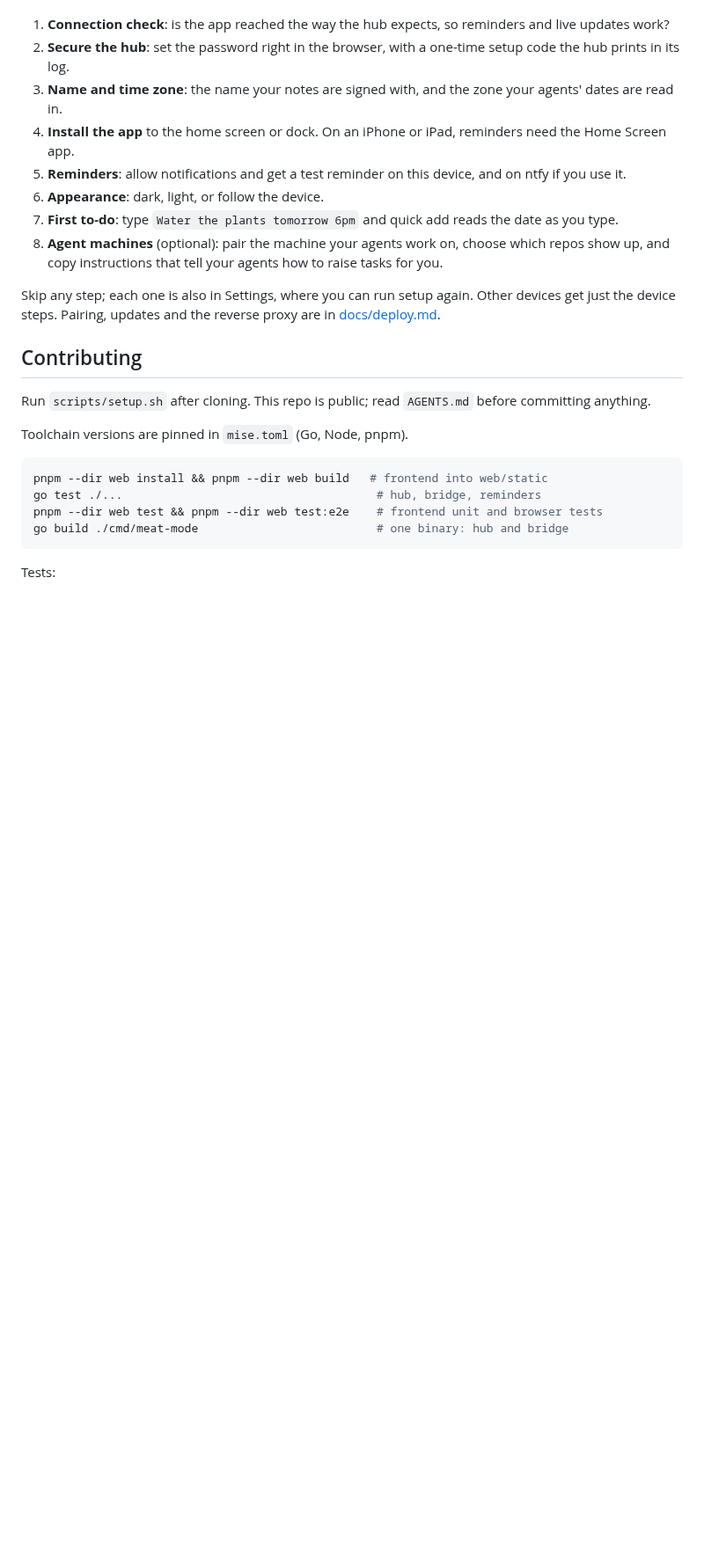
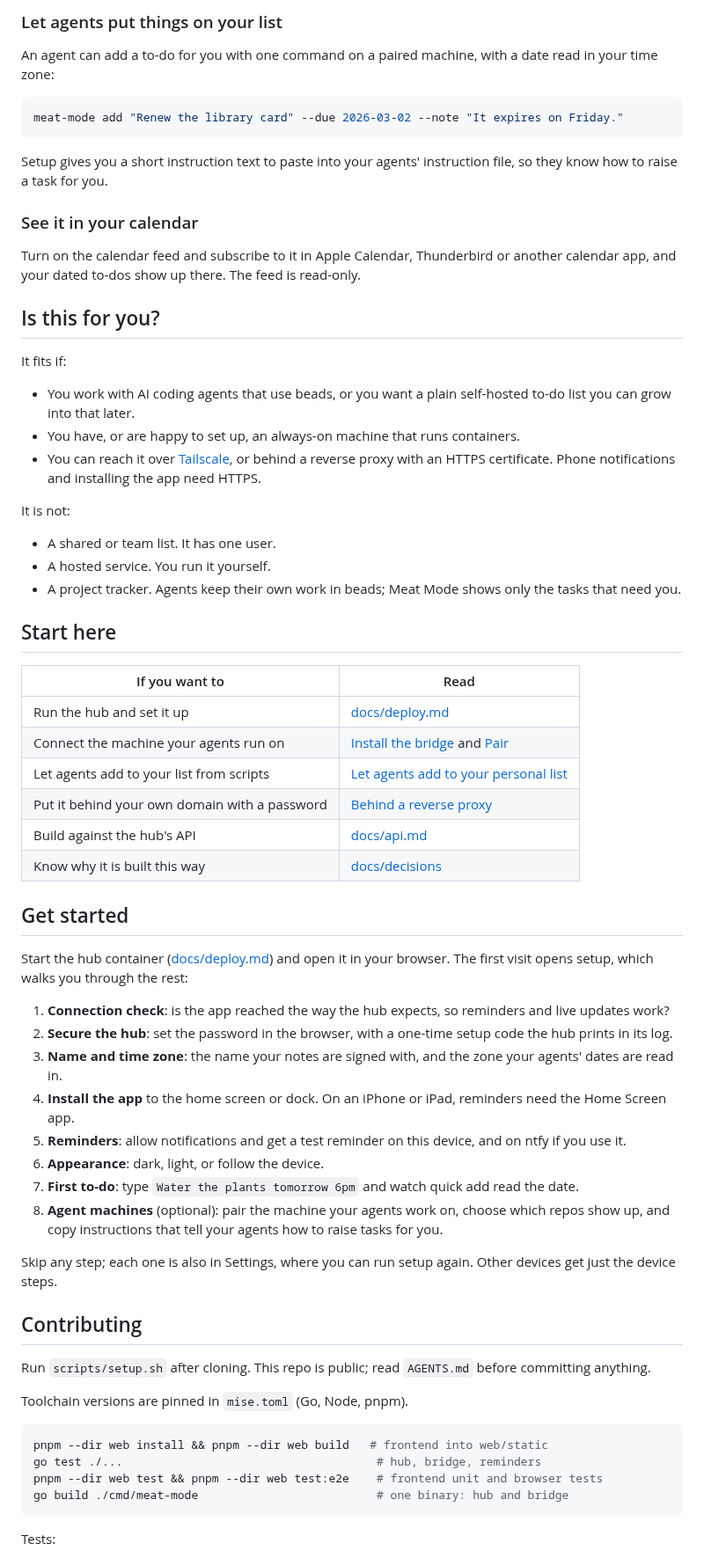
Before and after one commit to yourfriendaaron/meat-mode, a Markdown page: README.md, the part around one of its changes. Shown at 88% size. GitHub-like rendering; blank space fills up the shorter version.

````diff
--- a/README.md
+++ b/README.md
@@ -24,14 +61,56 @@ Start the hub container ([docs/deploy.md](docs/deploy.md#1-run-the-hub)), then o
+### Let agents put things on your list
+
+An agent can add a to-do for you with one command on a paired machine, with a date read in your time zone:
+
+```sh
+meat-mode add "Renew the library card" --due 2026-03-02 --note "It expires on Friday."
+```
+
+Setup gives you a short instruction text to paste into your agents' instruction file, so they know how to raise a task for you.
+
+### See it in your calendar
+
+Turn on the calendar feed and subscribe to it in Apple Calendar, Thunderbird or another calendar app, and your dated to-dos show up there. The feed is read-only.
+
+## Is this for you?
+
+It fits if:
+
+- You work with AI coding agents that use beads, or you want a plain self-hosted to-do list you can grow into that later.
+- You have, or are happy to set up, an always-on machine that runs containers.
+- You can reach it over [Tailscale](https://tailscale.com), or behind a reverse proxy with an HTTPS certificate. Phone notifications and installing the app need HTTPS.
+
+It is not:
+
+- A shared or team list. It has one user.
+- A hosted service. You run it yourself.
+- A project tracker. Agents keep their own work in beads; Meat Mode shows only the tasks that need you.
+
+## Start here
+
+| If you want to | Read |
+|---|---|
+| Run the hub and set it up | [docs/deploy.md](docs/deploy.md) |
+| Connect the machine your agents run on | [Install the bridge](docs/deploy.md#3-install-the-bridge-on-the-agent-machine) and [Pair](docs/deploy.md#4-pair) |
+| Let agents add to your list from scripts | [Let agents add to your personal list](docs/deploy.md#let-agents-add-to-your-personal-list) |
+| Put it behind your own domain with a password | [Behind a reverse proxy](docs/deploy.md#behind-a-reverse-proxy) |
+| Build against the hub's API | [docs/api.md](docs/api.md) |
+| Know why it is built this way | [docs/decisions](docs/decisions) |
+
+## Get started
+
+Start the hub container ([docs/deploy.md](docs/deploy.md#1-run-the-hub)) and open it in your browser. The first visit opens setup, which walks you through the rest:
 
 1. **Connection check**: is the app reached the way the hub expects, so reminders and live updates work?
-2. **Secure the hub**: set the password right in the browser, with a one-time setup code the hub prints in its log.
+2. **Secure the hub**: set the password in the browser, with a one-time setup code the hub prints in its log.
 3. **Name and time zone**: the name your notes are signed with, and the zone your agents' dates are read in.
 4. **Install the app** to the home screen or dock. On an iPhone or iPad, reminders need the Home Screen app.
 5. **Reminders**: allow notifications and get a test reminder on this device, and on ntfy if you use it.
 6. **Appearance**: dark, light, or follow the device.
-7. **First to-do**: type `Water the plants tomorrow 6pm` and quick add reads the date as you type.
+7. **First to-do**: type `Water the plants tomorrow 6pm` and watch quick add read the date.
 8. **Agent machines** (optional): pair the machine your agents work on, choose which repos show up, and copy instructions that tell your agents how to raise tasks for you.
 
-Skip any step; each one is also in Settings, where you can run setup again. Other devices get just the device steps. Pairing, updates and the reverse proxy are in [docs/deploy.md](docs/deploy.md).
+Skip any step; each one is also in Settings, where you can run setup again. Other devices get just the device steps.
 
 ## Contributing
 
````
Also changed, not shown: other parts of README.md (+51 -13 lines), docs/images/desktop-today-detail.png (added), docs/images/phone-detail.png (added), docs/images/phone-today-dark.png (added), docs/images/quick-add-repeat.png (added).
